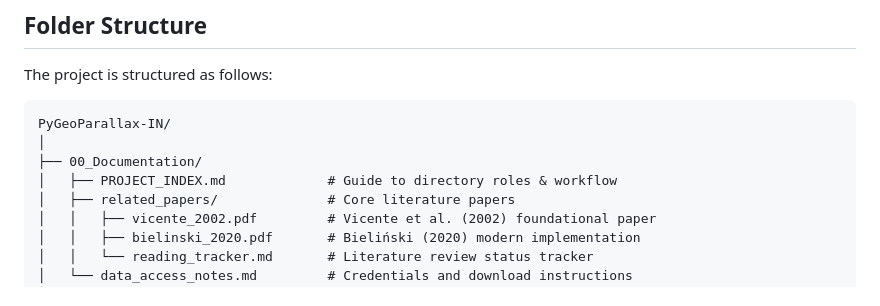
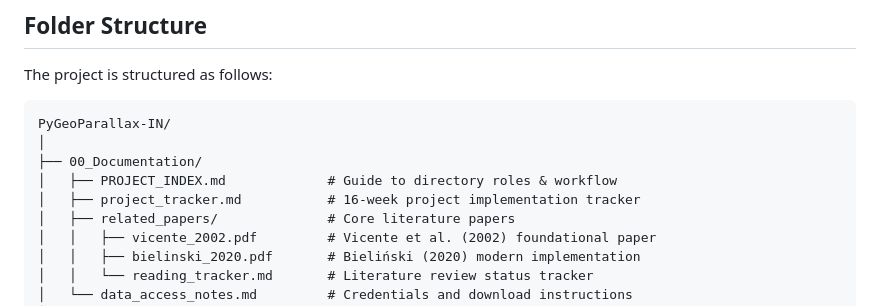
Before and after one commit to bapallinaveen60/PyGeoParallax-IN, a Markdown page: README.md, the part around the change. GitHub-like rendering.

Commit message:
Add project progress tracker and link in documentation

```diff
--- a/README.md
+++ b/README.md
@@ -15,6 +15,7 @@ PyGeoParallax-IN/
 │
 ├── 00_Documentation/
 │   ├── PROJECT_INDEX.md             # Guide to directory roles & workflow
+│   ├── project_tracker.md           # 16-week project implementation tracker
 │   ├── related_papers/              # Core literature papers
 │   │   ├── vicente_2002.pdf         # Vicente et al. (2002) foundational paper
 │   │   ├── bielinski_2020.pdf       # Bieliński (2020) modern implementation
```
Also changed, not shown: 00_Documentation/PROJECT_INDEX.md (+2 -0 lines), 00_Documentation/project_tracker.md (added, +60 -0 lines).
